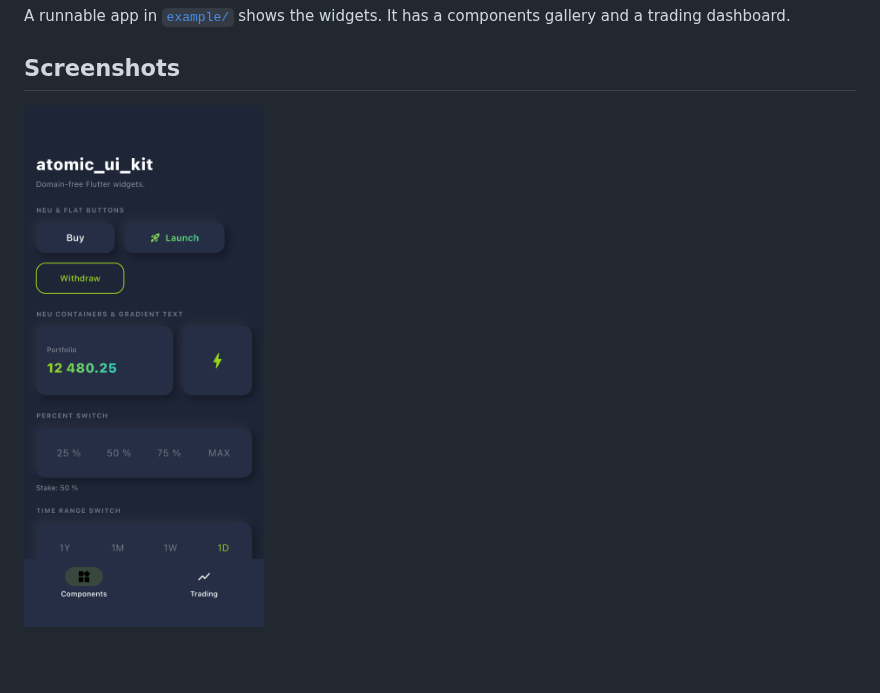
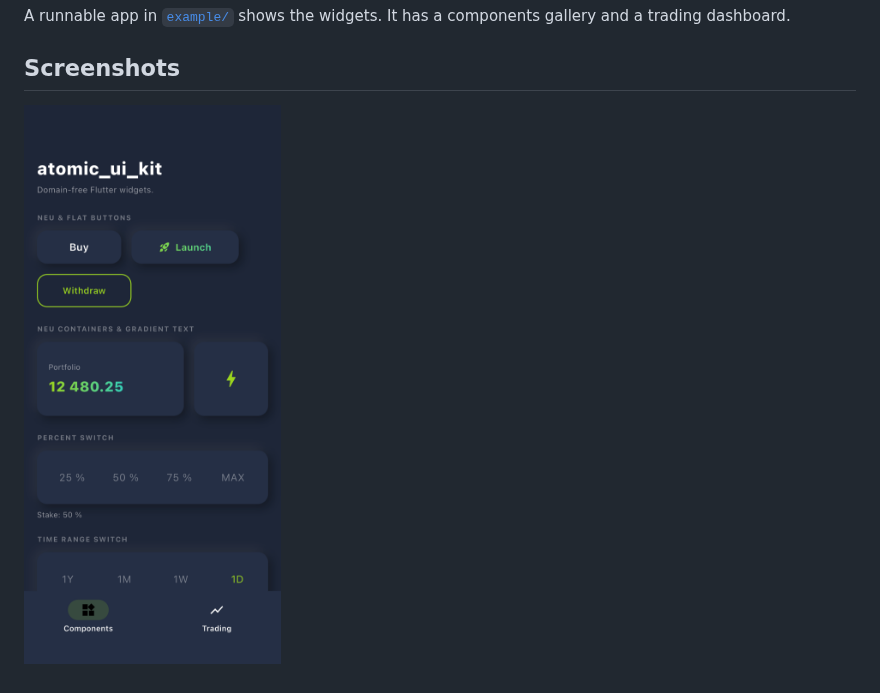
Before and after one commit to M1chlCZ/atomic_ui_kit, a Markdown page: README.md, the part around the change. Drawn GitHub-style; pictures changed too: screenshots/components.png; blank space fills up the shorter version.

Commit message:
fix: render the README screenshot with Markdown on pub.dev

```diff
--- a/README.md
+++ b/README.md
@@ -218,6 +218,4 @@ components gallery and a trading dashboard.
 
 ## Screenshots
 
-<p>
-  <img src="screenshots/components.png" width="240" alt="Widget gallery" />
-</p>
+![Widget gallery](https://raw.githubusercontent.com/M1chlCZ/atomic_ui_kit/main/screenshots/components.png)
```
Also changed, not shown: CHANGELOG.md (+5 -0 lines), 1 other file.
